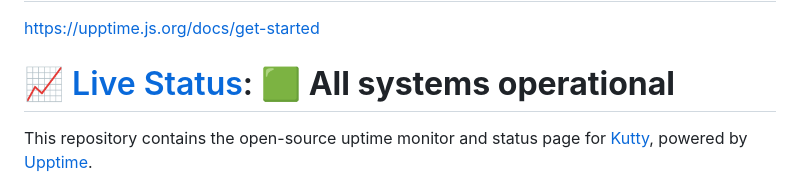
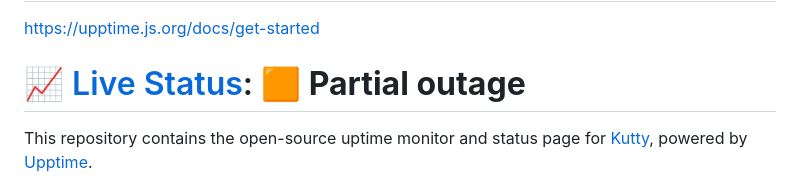
Before and after one commit to vkuttyp/myupptime, a Markdown page: README.md, the part around one of its changes. Drawn GitHub-style.

Commit message:
:pencil: Update summary in README [skip ci] [upptime]

```diff
--- a/README.md
+++ b/README.md
@@ -4,7 +4,7 @@ Yutube video tutorial: https://www.youtube.com/watch?v=n_Fc7BHM-yE
 
 https://upptime.js.org/docs/get-started
 
-# [📈 Live Status](https://vkuttyp.github.io/myupptime): <!--live status--> **🟩 All systems operational**
+# [📈 Live Status](https://vkuttyp.github.io/myupptime): <!--live status--> **🟧 Partial outage**
 
 This repository contains the open-source uptime monitor and status page for [Kutty](https://vkuttyp.github.io/myupptime), powered by [Upptime](https://github.com/upptime/upptime).
 
```
Also changed, not shown: other parts of README.md (+1 -1 lines).
